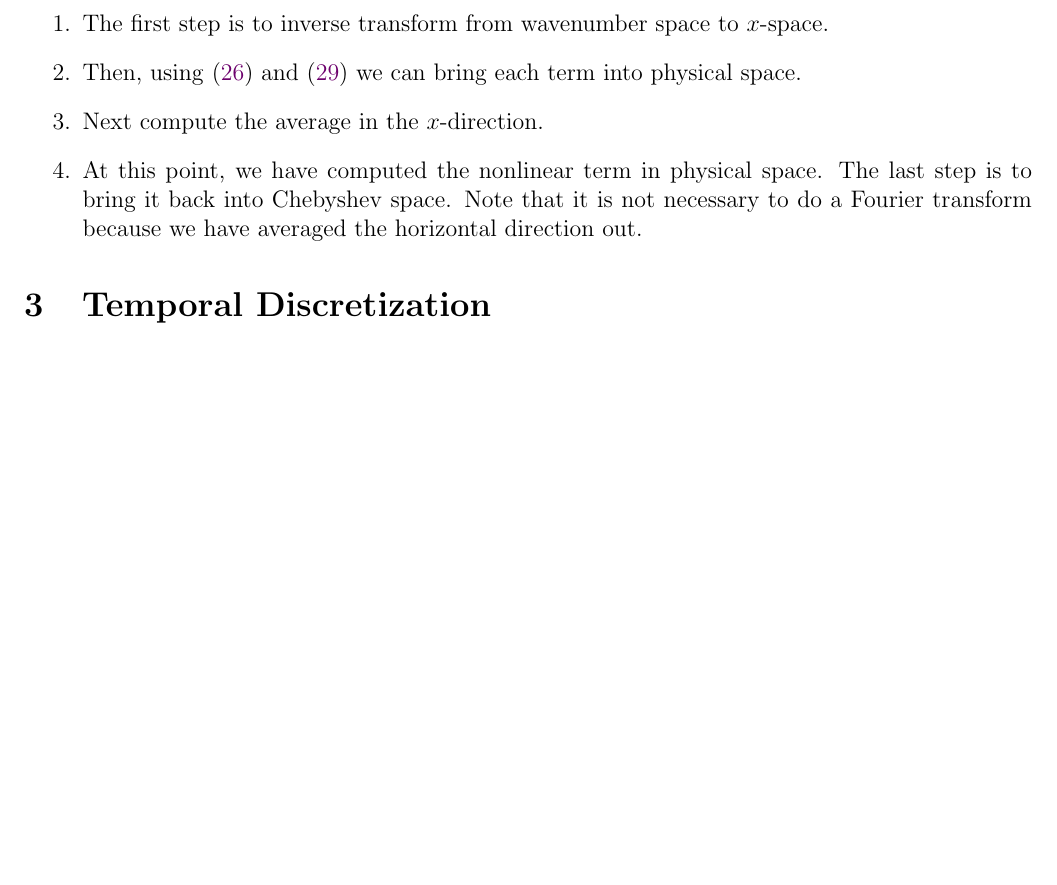
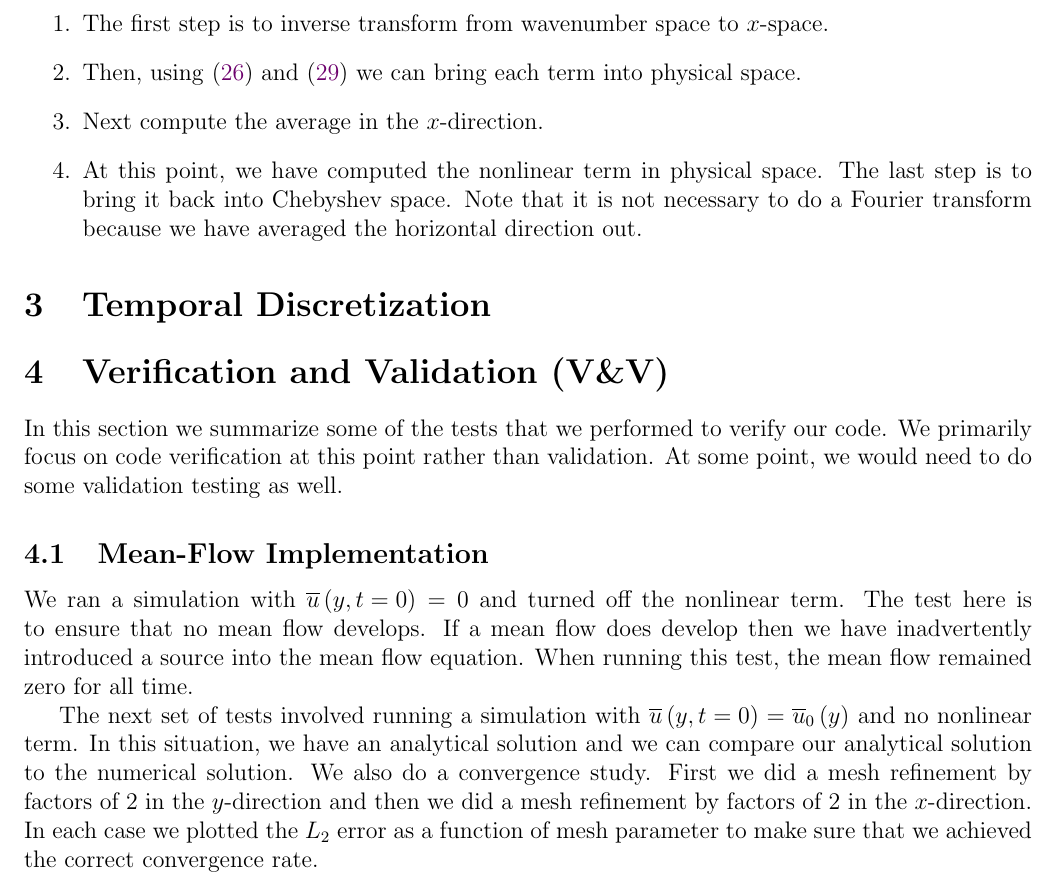
Before and after one commit to paroomk/RBC_chebyshev, a LaTeX document (cheb_code_doc.tex): part of page 4 of 4, cut so that both start at the same text, the shorter picture padded with empty space. Compiled offline with pdfLaTeX.

Commit message:
Added section on V&V.

```diff
--- a/cheb_code_doc.tex
+++ b/cheb_code_doc.tex
@@ -249,4 +249,23 @@
 
   \section{Temporal Discretization}
 
+  \section{Verification and Validation (V\&V)}
+  In this section we summarize some of the tests that we performed to verify our code.  We
+  primarily focus on code verification at this point rather than validation.  At some point,
+  we would need to do some validation testing as well.
+
+  \subsection{Mean-Flow Implementation}
+    We ran a simulation with $\ua\lr{y,t=0} = 0$ and turned off the nonlinear term.  The
+    test here is to ensure that no mean flow develops.  If a mean flow does develop then
+    we have inadvertently introduced a source into the mean flow equation.  When running
+    this test, the mean flow remained zero for all time.
+
+    The next set of tests involved running a simulation with $\ua\lr{y,t=0} = \ua_{0}\lr{y}$
+    and no nonlinear term.  In this situation, we have an analytical solution and we can
+    compare our analytical solution to the numerical solution.  We also do a convergence
+    study.  First we did a mesh refinement by factors of $2$ in the $y$-direction and
+    then we did a mesh refinement by factors of $2$ in the $x$-direction.  In each case
+    we plotted the $L_{2}$ error as a function of mesh parameter to make sure that we
+    achieved the correct convergence rate.
+
 \end{document}
```
